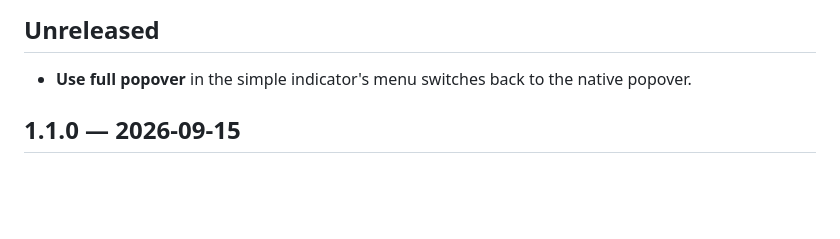
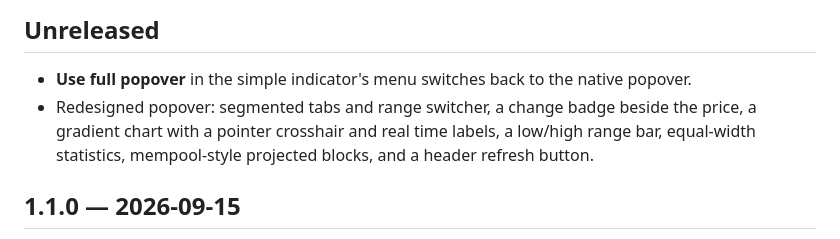
Before and after one commit to saschb2b/btc-usd-tracker, a Markdown page: CHANGELOG.md, the part around the change. Rendered like a GitHub page; blank space fills up the shorter version.

```diff
--- a/CHANGELOG.md
+++ b/CHANGELOG.md
@@ -3,6 +3,9 @@
 ## Unreleased
 
 - **Use full popover** in the simple indicator's menu switches back to the native popover.
+- Redesigned popover: segmented tabs and range switcher, a change badge beside the price,
+  a gradient chart with a pointer crosshair and real time labels, a low/high range bar,
+  equal-width statistics, mempool-style projected blocks, and a header refresh button.
 
 ## 1.1.0 — 2026-09-15
 
```
Also changed, not shown: CONTRIBUTING.md (+1 -1 lines), README.md (+3 -2 lines), docs/market.png, docs/network.png, 5 other files.
